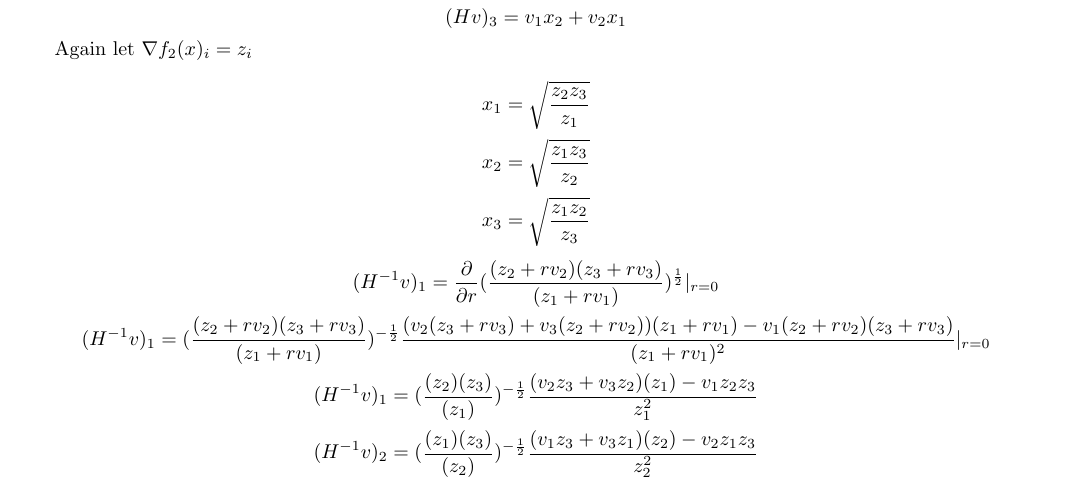
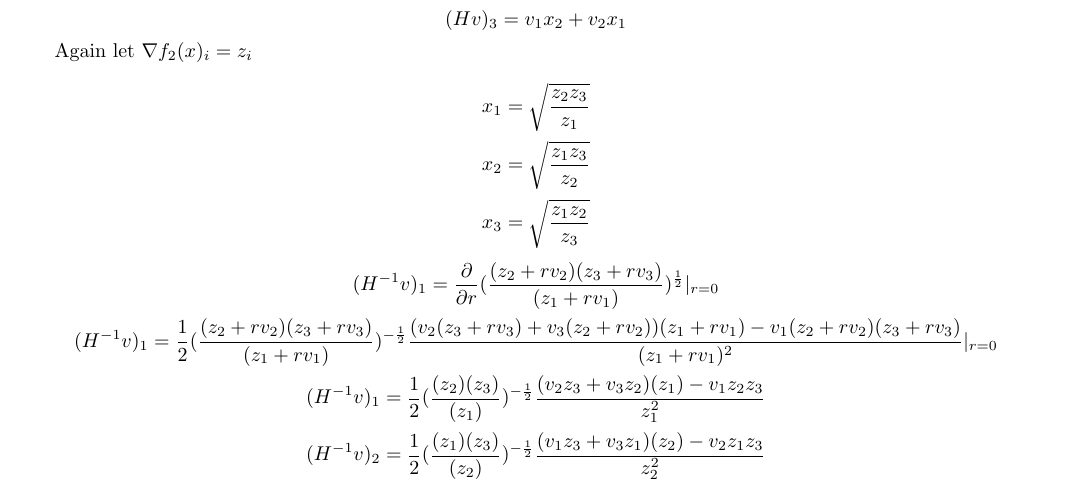
Before and after one commit to howonlee/bobdobbshess, a LaTeX document (writeup.tex): part of page 3 of 6, cut so that both start at the same text. Compiled offline with pdfLaTeX.

Commit message:
missed a factor of 1/2

```diff
--- a/writeup.tex
+++ b/writeup.tex
@@ -131,10 +131,10 @@ $$ x_2 = \sqrt{\frac{z_1z_3}{z_2}} $$
 $$ x_3 = \sqrt{\frac{z_1z_2}{z_3}} $$
 
 $$ (H^{-1}v)_1 = \frac{\partial}{\partial r} (\frac{(z_2 + rv_2)(z_3 +rv_3)}{(z_1 + rv_1)})^{\frac{1}{2}} |_{r=0} $$
-$$ (H^{-1}v)_1 = (\frac{(z_2 + rv_2)(z_3 +rv_3)}{(z_1 + rv_1)})^{-\frac{1}{2}} \frac{(v_2(z_3 + rv_3) + v_3(z_2 + rv_2))(z_1 + rv_1) - v_1(z_2 + rv_2)(z_3 + rv_3)}{(z_1 + rv_1)^2} |_{r=0} $$
-$$ (H^{-1}v)_1 = (\frac{(z_2)(z_3)}{(z_1)})^{-\frac{1}{2}} \frac{(v_2z_3 + v_3z_2)(z_1) - v_1z_2z_3}{z_1^2}$$
-$$ (H^{-1}v)_2 = (\frac{(z_1)(z_3)}{(z_2)})^{-\frac{1}{2}} \frac{(v_1z_3 + v_3z_1)(z_2) - v_2z_1z_3}{z_2^2}$$
-$$ (H^{-1}v)_3 = (\frac{(z_1)(z_2)}{(z_3)})^{-\frac{1}{2}} \frac{(v_1z_2 + v_2z_1)(z_3) - v_3z_1z_2}{z_3^2}$$
+$$ (H^{-1}v)_1 = \frac{1}{2} (\frac{(z_2 + rv_2)(z_3 +rv_3)}{(z_1 + rv_1)})^{-\frac{1}{2}} \frac{(v_2(z_3 + rv_3) + v_3(z_2 + rv_2))(z_1 + rv_1) - v_1(z_2 + rv_2)(z_3 + rv_3)}{(z_1 + rv_1)^2} |_{r=0} $$
+$$ (H^{-1}v)_1 = \frac{1}{2} (\frac{(z_2)(z_3)}{(z_1)})^{-\frac{1}{2}} \frac{(v_2z_3 + v_3z_2)(z_1) - v_1z_2z_3}{z_1^2}$$
+$$ (H^{-1}v)_2 = \frac{1}{2} (\frac{(z_1)(z_3)}{(z_2)})^{-\frac{1}{2}} \frac{(v_1z_3 + v_3z_1)(z_2) - v_2z_1z_3}{z_2^2}$$
+$$ (H^{-1}v)_3 = \frac{1}{2} (\frac{(z_1)(z_2)}{(z_3)})^{-\frac{1}{2}} \frac{(v_1z_2 + v_2z_1)(z_3) - v_3z_1z_2}{z_3^2}$$
 
 So you can see here that the difficult part is finding a functional inverse for the gradient, since after that the operator is completely mechanical, if rather tedious. Again, you can also have it in terms of $x_i$.
 
```
